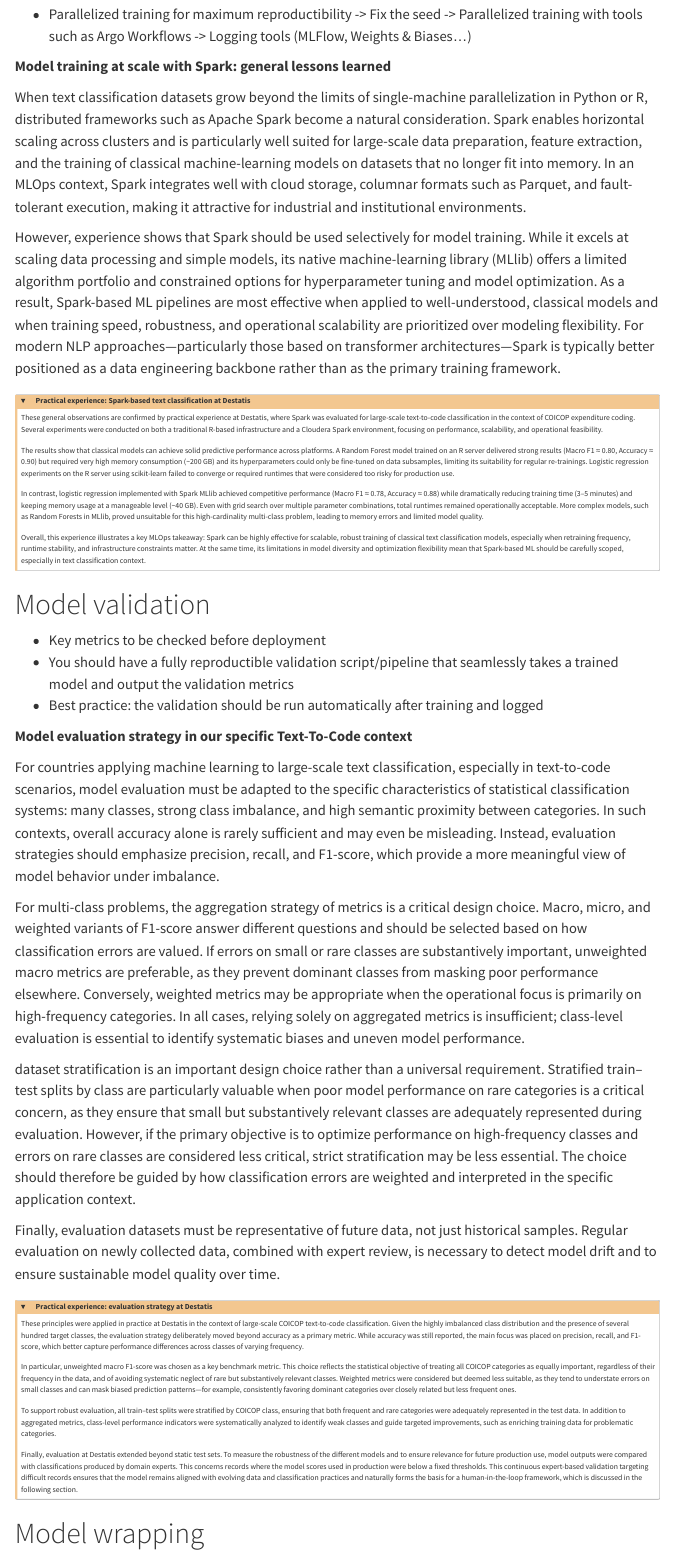
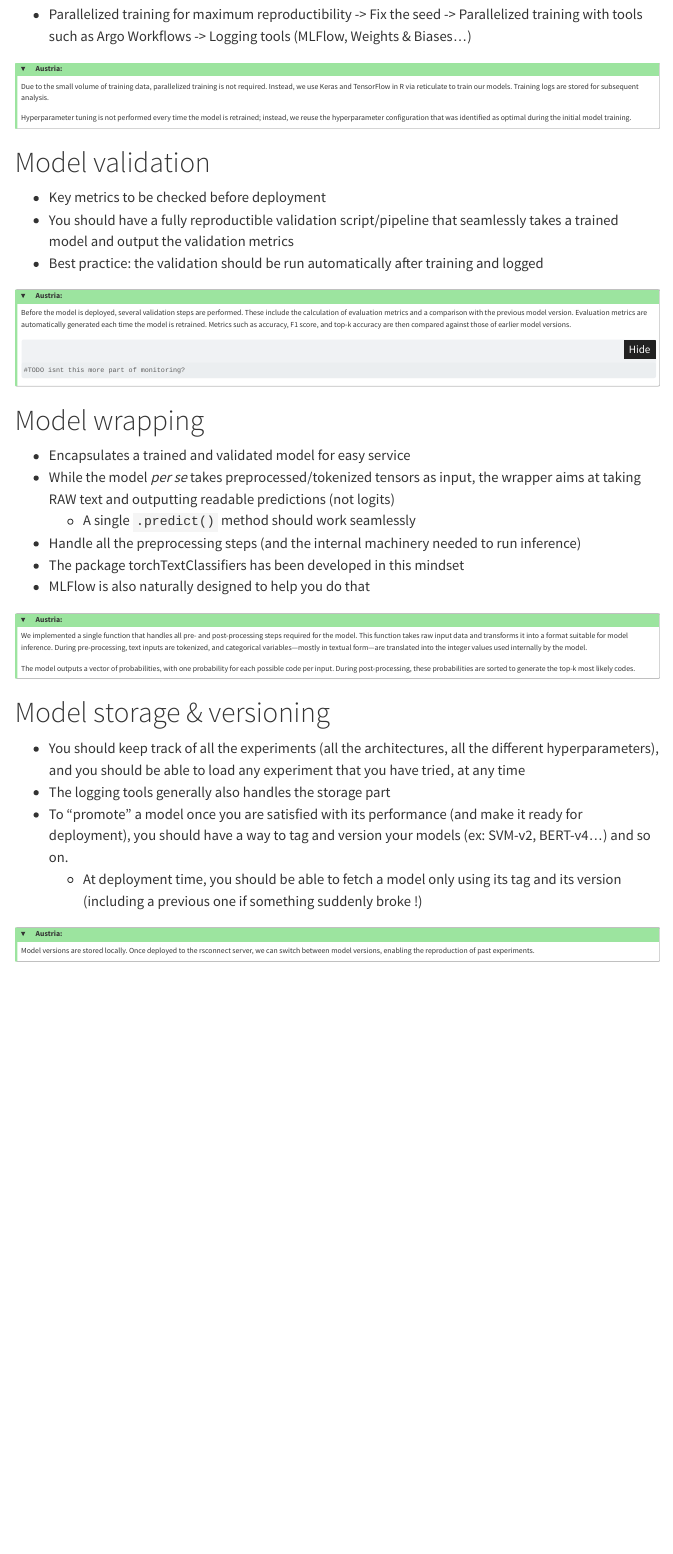
Before and after one commit to AIML4OS/WP10_Cluster4_MLOps, a Quarto document (chapters/chapter2.qmd): the page in a window 1100 px wide, from 130 px down. Rendered offline with R 4.5, knitr and Pandoc in place of Quarto, with nearby package versions; folded parts are opened; menus at the side of the page are left out.

Commit message:
first draft chapter 2

````diff
--- a/chapters/chapter2.qmd
+++ b/chapters/chapter2.qmd
@@ -10,30 +10,22 @@ format: html # This qmd file will be compiled as an HTML web page
 -> Parallelized training with tools such as Argo Workflows
 -> Logging tools (MLFlow, Weights & Biases...)
 
-**Model training at scale with Spark: general lessons learned**
-
-When text classification datasets grow beyond the limits of single-machine parallelization in Python or R, distributed frameworks such as Apache Spark become a natural consideration. Spark enables horizontal scaling across clusters and is particularly well suited for large-scale data preparation, feature extraction, and the training of classical machine-learning models on datasets that no longer fit into memory. In an MLOps context, Spark integrates well with cloud storage, columnar formats such as Parquet, and fault-tolerant execution, making it attractive for industrial and institutional environments.
-
-However, experience shows that Spark should be used selectively for model training. While it excels at scaling data processing and simple models, its native machine-learning library (MLlib) offers a limited algorithm portfolio and constrained options for hyperparameter tuning and model optimization. As a result, Spark-based ML pipelines are most effective when applied to well-understood, classical models and when training speed, robustness, and operational scalability are prioritized over modeling flexibility. For modern NLP approaches—particularly those based on transformer architectures—Spark is typically better positioned as a data engineering backbone rather than as the primary training framework.
-
-<details class="destatis">
-<summary class="destatis-header">
+<details class="austria">
+<summary class="austria-header">
   <span class="solutionbox-icon"></span>
-  Practical experience: Spark-based text classification at Destatis
+  Austria:
 </summary>
 
 <div class="solutionbox-body">
 
-These general observations are confirmed by practical experience at Destatis, where Spark was evaluated for large-scale text-to-code classification in the context of COICOP expenditure coding. Several experiments were conducted on both a traditional R-based infrastructure and a Cloudera Spark environment, focusing on performance, scalability, and operational feasibility.
+Due to the small volume of training data, parallelized training is not required. Instead, we use Keras and TensorFlow in R via reticulate to train our models. Training logs are stored for subsequent analysis.
 
-The results show that classical models can achieve solid predictive performance across platforms. A Random Forest model trained on an R server delivered strong results (Macro F1 ≈ 0.80, Accuracy ≈ 0.90) but required very high memory consumption (~200 GB) and its hyperparameters could only be fine-tuned on data subsamples, limiting its suitability for regular re-trainings. Logistic regression experiments on the R server using scikit-learn failed to converge or required runtimes that were considered too risky for production use.
-
-In contrast, logistic regression implemented with Spark MLlib achieved competitive performance (Macro F1 ≈ 0.78, Accuracy ≈ 0.88) while dramatically reducing training time (3–5 minutes) and keeping memory usage at a manageable level (~40 GB). Even with grid search over multiple parameter combinations, total runtimes remained operationally acceptable. More complex models, such as Random Forests in MLlib, proved unsuitable for this high-cardinality multi-class problem, leading to memory errors and limited model quality.
-
-Overall, this experience illustrates a key MLOps takeaway: Spark can be highly effective for scalable, robust training of classical text classification models, especially when retraining frequency, runtime stability, and infrastructure constraints matter. At the same time, its limitations in model diversity and optimization flexibility mean that Spark-based ML should be carefully scoped, especially in text classification context.
+Hyperparameter tuning is not performed every time the model is retrained; instead, we reuse the hyperparameter configuration that was identified as optimal during the initial model training.
 
 </div>
 </details>
+
+
 
 # Model validation
 
@@ -41,31 +33,20 @@ Overall, this experience illustrates a key MLOps takeaway: Spark can be highly e
 - You should have a fully reproductible validation script/pipeline that seamlessly takes a trained model and output the validation metrics
 - Best practice: the validation should be run automatically after training and logged
 
-**Model evaluation strategy in our specific Text-To-Code context**
 
-For countries applying machine learning to large-scale text classification, especially in text-to-code scenarios, model evaluation must be adapted to the specific characteristics of statistical classification systems: many classes, strong class imbalance, and high semantic proximity between categories. In such contexts, overall accuracy alone is rarely sufficient and may even be misleading. Instead, evaluation strategies should emphasize precision, recall, and F1-score, which provide a more meaningful view of model behavior under imbalance.
-
-For multi-class problems, the aggregation strategy of metrics is a critical design choice. Macro, micro, and weighted variants of F1-score answer different questions and should be selected based on how classification errors are valued. If errors on small or rare classes are substantively important, unweighted macro metrics are preferable, as they prevent dominant classes from masking poor performance elsewhere. Conversely, weighted metrics may be appropriate when the operational focus is primarily on high-frequency categories. In all cases, relying solely on aggregated metrics is insufficient; class-level evaluation is essential to identify systematic biases and uneven model performance.
-
-dataset stratification is an important design choice rather than a universal requirement. Stratified train–test splits by class are particularly valuable when poor model performance on rare categories is a critical concern, as they ensure that small but substantively relevant classes are adequately represented during evaluation. However, if the primary objective is to optimize performance on high-frequency classes and errors on rare classes are considered less critical, strict stratification may be less essential. The choice should therefore be guided by how classification errors are weighted and interpreted in the specific application context.
-
-Finally, evaluation datasets must be representative of future data, not just historical samples. Regular evaluation on newly collected data, combined with expert review, is necessary to detect model drift and to ensure sustainable model quality over time.
-
-<details class="destatis">
-<summary class="destatis-header">
+<details class="austria">
+<summary class="austria-header">
   <span class="solutionbox-icon"></span>
-  Practical experience: evaluation strategy at Destatis
+  Austria:
 </summary>
 
 <div class="solutionbox-body">
 
-These principles were applied in practice at Destatis in the context of large-scale COICOP text-to-code classification. Given the highly imbalanced class distribution and the presence of several hundred target classes, the evaluation strategy deliberately moved beyond accuracy as a primary metric. While accuracy was still reported, the main focus was placed on precision, recall, and F1-score, which better capture performance differences across classes of varying frequency.
+Before the model is deployed, several validation steps are performed. These include the calculation of evaluation metrics and a comparison with the previous model version. Evaluation metrics are automatically generated each time the model is retrained. Metrics such as accuracy, F1 score, and top-k accuracy are then compared against those of earlier model versions.
+```{r}
+#TODO isnt this more part of monitoring?
+```
 
-In particular, unweighted macro F1-score was chosen as a key benchmark metric. This choice reflects the statistical objective of treating all COICOP categories as equally important, regardless of their frequency in the data, and of avoiding systematic neglect of rare but substantively relevant classes. Weighted metrics were considered but deemed less suitable, as they tend to understate errors on small classes and can mask biased prediction patterns—for example, consistently favoring dominant categories over closely related but less frequent ones.
-
-To support robust evaluation, all train–test splits were stratified by COICOP class, ensuring that both frequent and rare categories were adequately represented in the test data. In addition to aggregated metrics, class-level performance indicators were systematically analyzed to identify weak classes and guide targeted improvements, such as enriching training data for problematic categories.
-
-Finally, evaluation at Destatis extended beyond static test sets. To measure the robustness of the different models and to ensure relevance for future production use, model outputs were compared with classifications produced by domain experts. This concerns records where the model scores used in production were below a fixed thresholds. This continuous expert-based validation targeting difficult records ensures that the model remains aligned with evolving data and classification practices and naturally forms the basis for a human-in-the-loop framework, which is discussed in the following section.
 
 </div>
 </details>
@@ -79,6 +60,21 @@ Finally, evaluation at Destatis extended beyond static test sets. To measure the
 - The package torchTextClassifiers has been developed in this mindset
 - MLFlow is also naturally designed to help you do that
 
+<details class="austria">
+<summary class="austria-header">
+  <span class="solutionbox-icon"></span>
+  Austria:
+</summary>
+
+<div class="solutionbox-body">
+
+We implemented a single function that handles all pre- and post-processing steps required for the model. This function takes raw input data and transforms it into a format suitable for model inference. During pre-processing, text inputs are tokenized, and categorical variables—mostly in textual form—are translated into the integer values used internally by the model.
+
+The model outputs a vector of probabilities, with one probability for each possible code per input. During post-processing, these probabilities are sorted to generate the top-k most likely codes.
+
+</div>
+</details>
+
 # Model storage & versioning
 
 - You should keep track of all the experiments (all the architectures, all the different hyperparameters), and you should be able to load any experiment that you have tried, at any time
@@ -89,0 +88,9 @@ At Insee : MLFlow
+  Austria:
+</summary>
+
+<div class="solutionbox-body">
+
+Model versions are stored locally. Once deployed to the rsconnect server, we can switch between model versions, enabling the reproduction of past experiments.
+
+</div>
+</details>
````
Also changed, not shown: chapters/chapter2.qmd (4 more changed lines).
